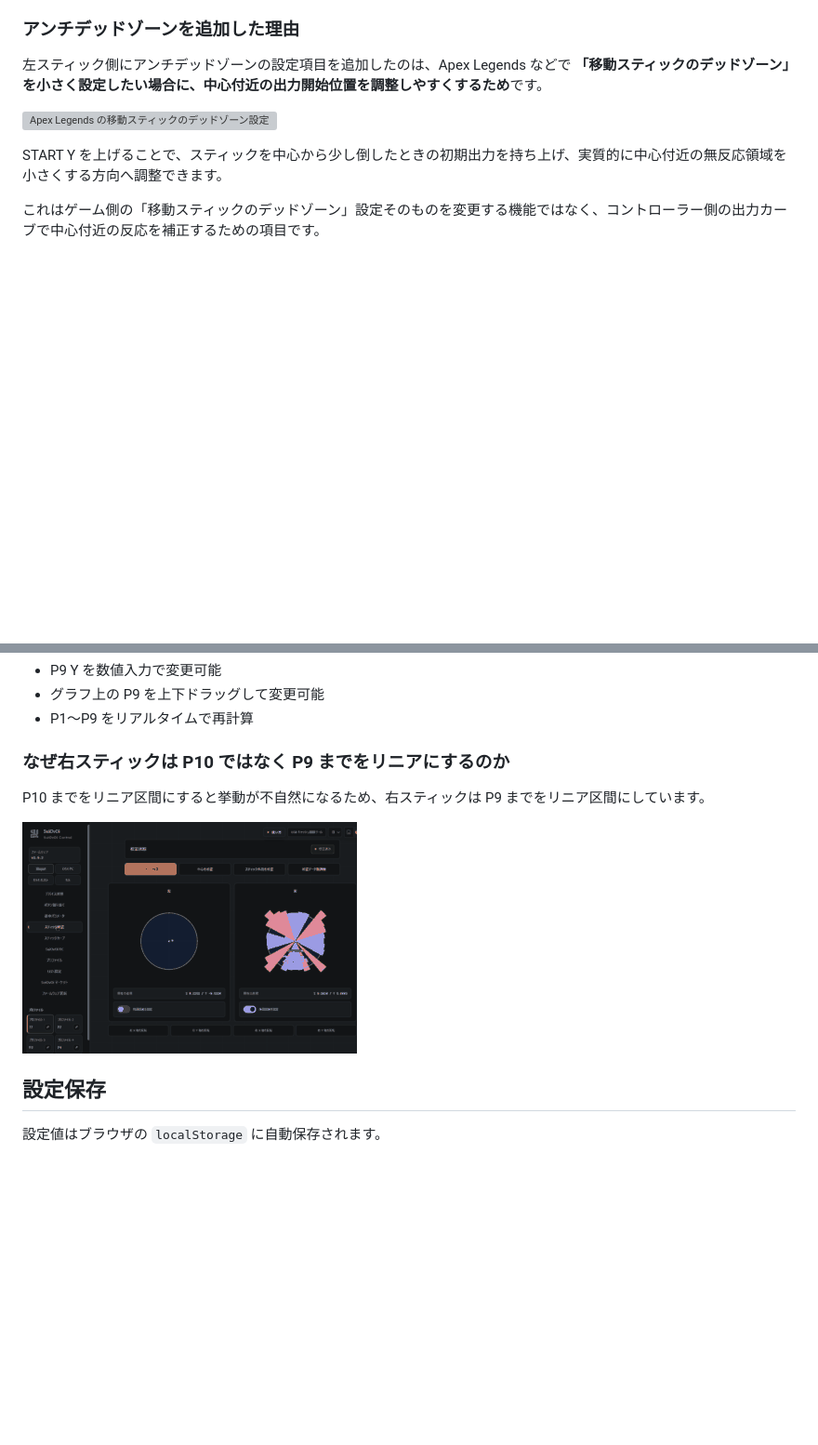
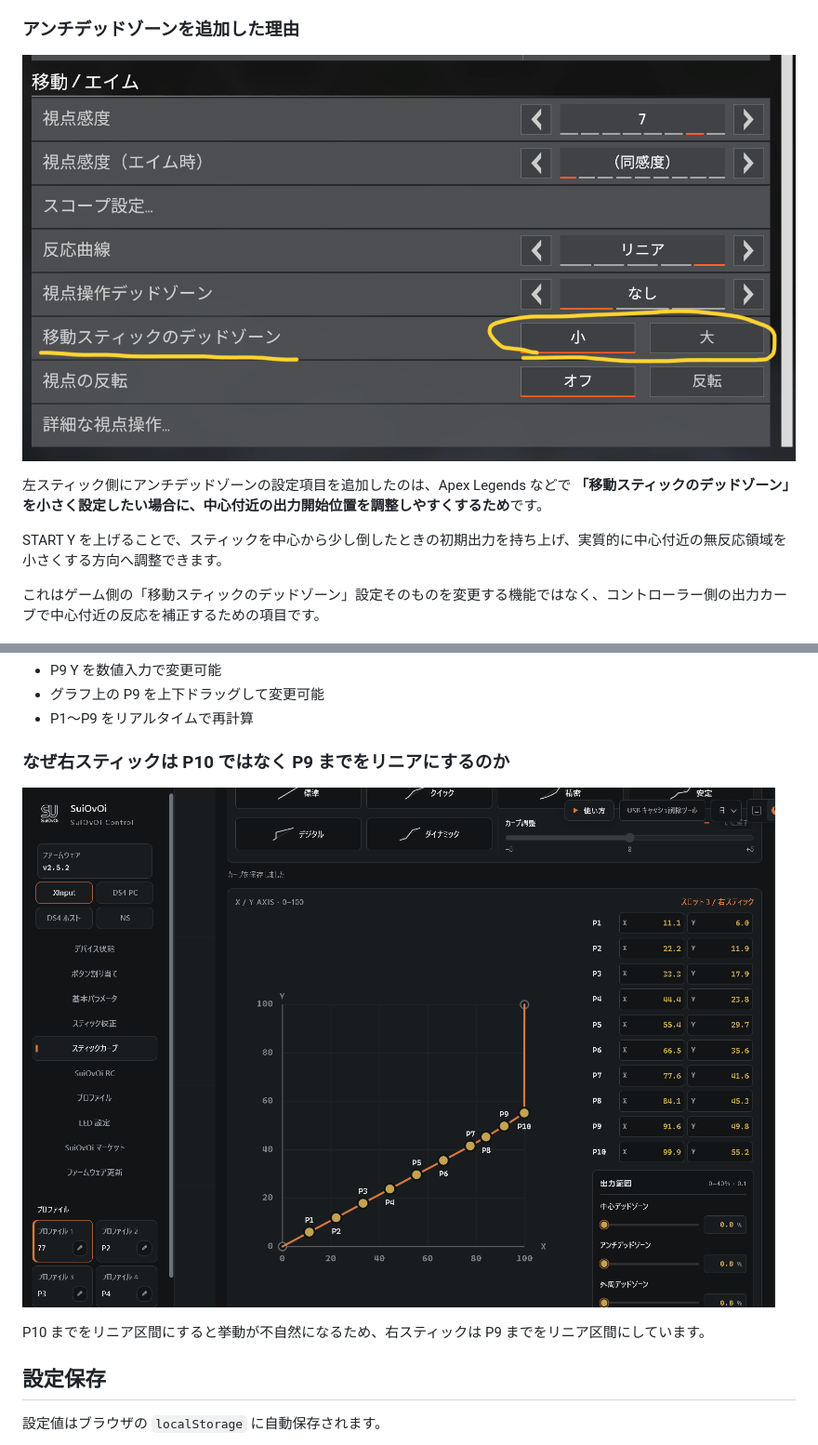
Before and after one commit to ninjin-vx/suio-control-stick-curve, a Markdown page: README.md, 2 parts joined by grey strips. Shown: that part at 93% size. GitHub-like rendering; pictures changed too: assets/P10挙動がおかしい.gif (added), assets/移動スティックデットゾーン.png (added); blank space fills up the shorter version; grey boxes are pictures that could not be loaded.

Commit message:
Fix README images using original PNG and animated GIF

```diff
--- a/README.md
+++ b/README.md
@@ -24,9 +24,9 @@ START から P10 までを一直線になるように自動計算します。
 
 ### アンチデッドゾーンを追加した理由
 
+![Apex Legends の移動スティックのデッドゾーン設定](assets/移動スティックデットゾーン.png)
+
 左スティック側にアンチデッドゾーンの設定項目を追加したのは、Apex Legends などで **「移動スティックのデッドゾーン」を小さく設定したい場合に、中心付近の出力開始位置を調整しやすくするため**です。
-
-![Apex Legends の移動スティックのデッドゾーン設定](assets/move-stick-deadzone-v2.jpg)
 
 START Y を上げることで、スティックを中心から少し倒したときの初期出力を持ち上げ、実質的に中心付近の無反応領域を小さくする方向へ調整できます。
 
@@ -51,9 +51,9 @@ P9 の Y 値を指定し、P1〜P9 を原点から P9 までの完全な直線
 
 ### なぜ右スティックは P10 ではなく P9 までをリニアにするのか
 
+![P10 までリニアにしたときの挙動](assets/P10挙動がおかしい.gif)
+
 P10 までをリニア区間にすると挙動が不自然になるため、右スティックは P9 までをリニア区間にしています。
-
-![P10 までリニアにしたときの挙動](assets/p10-behavior-v2.gif)
 
 ## 設定保存
 
```
